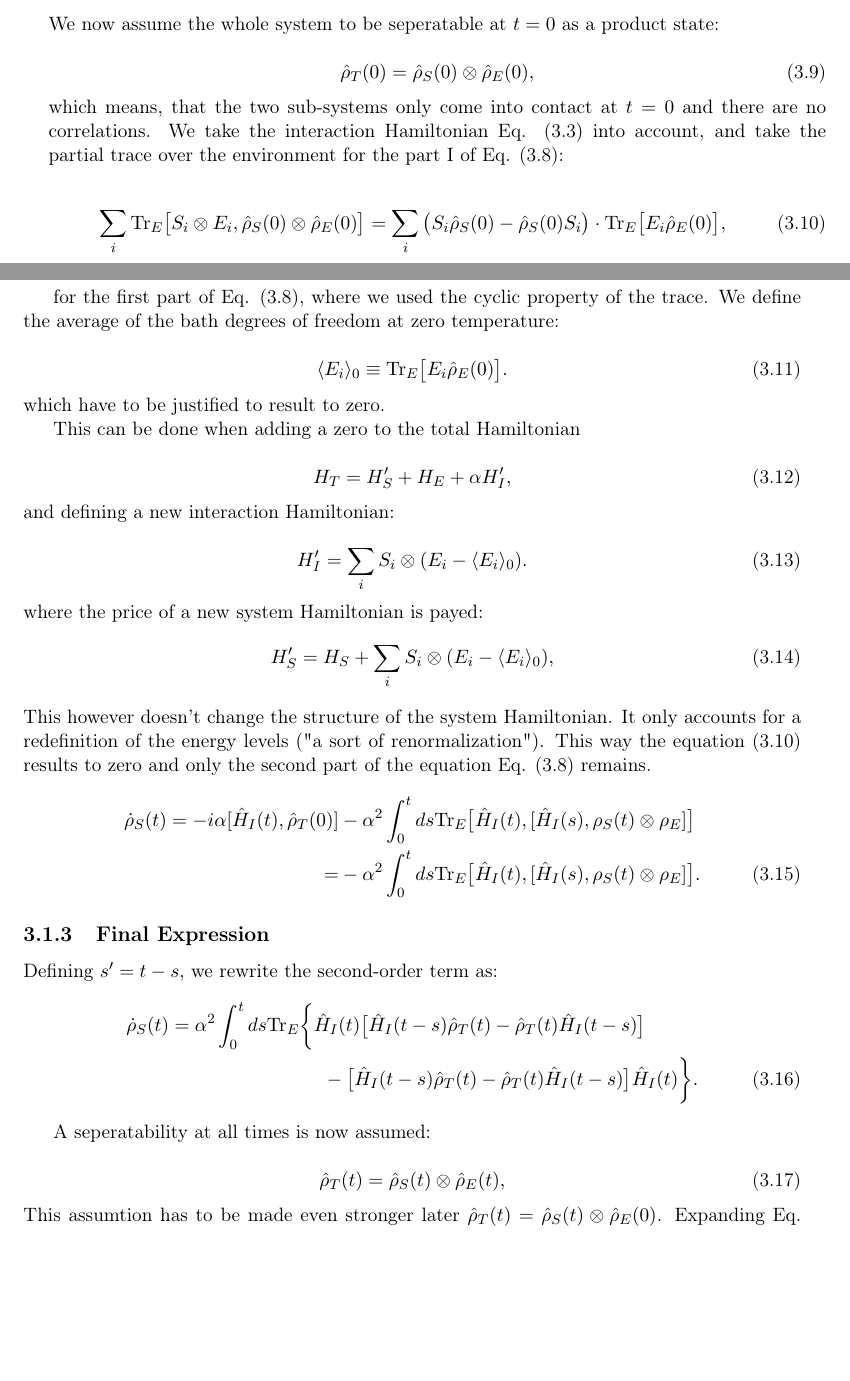
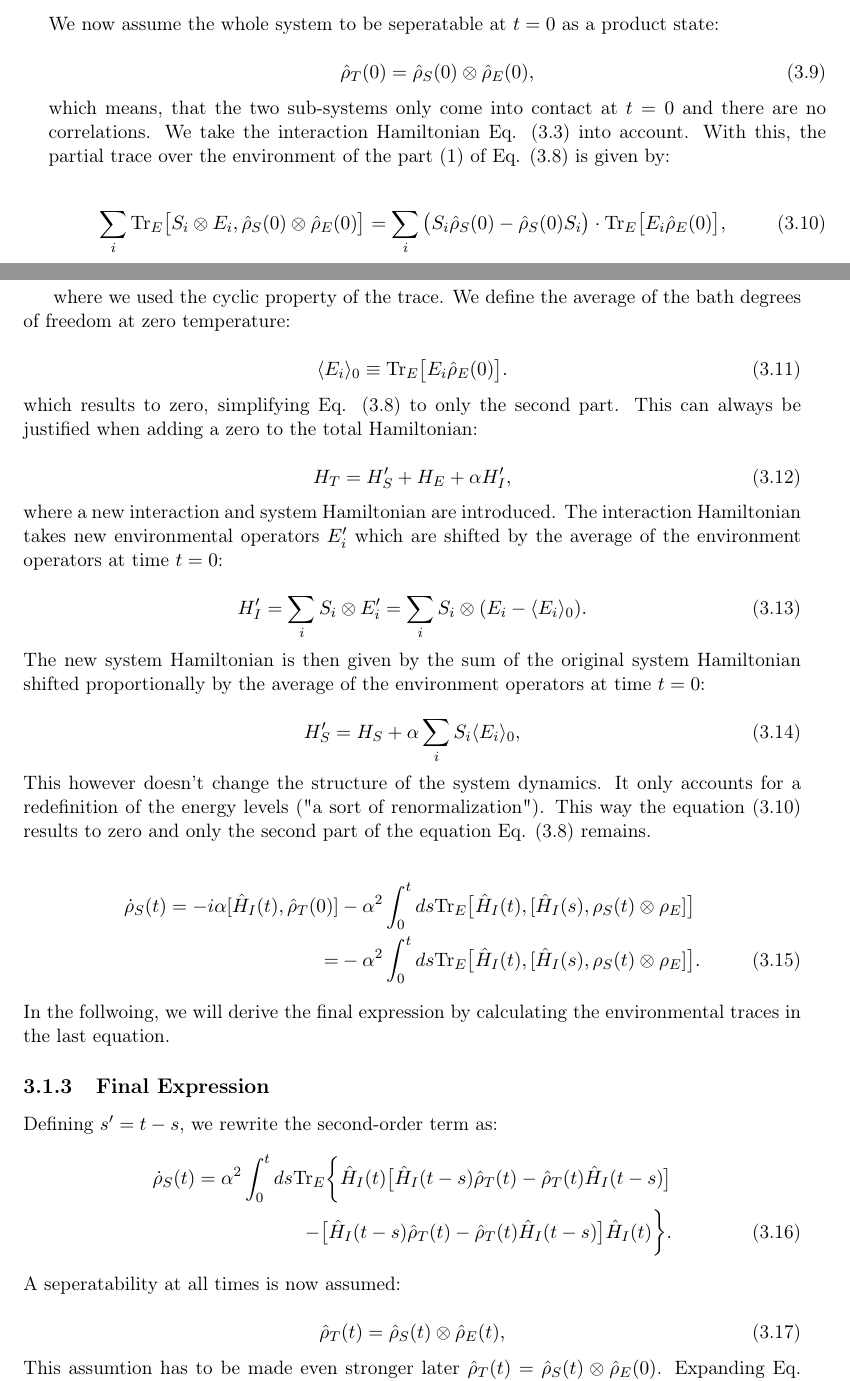
Before and after one commit to LBPhysics/2025_master_thesis_leopold_bodamer, a LaTeX thesis (latex/main.tex, which reads latex/chapters/c20_derivation_redfield_eq.tex): two parts of pages 10 and 11 of 19, joined at a grey line, cut so that both start at the same text, the shorter picture padded with empty space. Compiled offline with pdfLaTeX.

Commit message:
at home some latex refinements.
TODO: completely re-setup latex (bibliography)

```diff
--- a/latex/chapters/c20_derivation_redfield_eq.tex
+++ b/latex/chapters/c20_derivation_redfield_eq.tex
@@ -114,8 +114,8 @@ We now assume the whole system to be seperatable at $ t = 0 $ as a product state
 	\label{eq:Initial_Product_State}
 \end{equation}
 which means, that the two sub-systems only come into contact at $ t = 0 $ and there are no correlations.
-We take the interaction Hamiltonian Eq. \eqref{eq:Interaction_Hamiltonian} into account,
-and take the partial trace over the environment for the part I of Eq. \eqref{eq:Second_Order_Expansion_wo_third}:
+We take the interaction Hamiltonian Eq. \eqref{eq:Interaction_Hamiltonian} into account.
+With this, the partial trace over the environment of the part (1) of Eq. \eqref{eq:Second_Order_Expansion_wo_third} is given by:
 
 \begin{align}
 	\sum_i \mathrm{Tr}_E\big[ S_i \otimes E_i , \hat{\rho}_S(0) \otimes \hat{\rho}_E(0)\big]
@@ -123,44 +123,47 @@ and take the partial trace over the environment for the part I of Eq. \eqref{eq:
 	\label{eq:Trace_Relation_first_part}
 \end{align}
 
-for the first part of Eq. \eqref{eq:Second_Order_Expansion_wo_third}, where we used the cyclic property of the trace.
+where we used the cyclic property of the trace.
 We define the average of the bath degrees of freedom at zero temperature:
 
 \begin{equation}
 	\langle E_i \rangle_0 \equiv \mathrm{Tr}_E \big[E_i \hat{\rho}_E(0)\big].
 	\label{eq:Environment_Expectation_Value}
 \end{equation}
-which have to be justified to result to zero.
-
-This can be done when adding a zero to the total Hamiltonian
+which results to zero, simplifying Eq. \eqref{eq:Second_Order_Expansion_wo_third} to only the second part.
+This can always be justified when adding a zero to the total Hamiltonian:
 
 \begin{equation}
 	H_T = H_S' + H_E + \alpha H_I',
 	\label{eq:Shifted_Total_Hamiltonian}
 \end{equation}
-and defining a new interaction Hamiltonian:
+where a new interaction and system Hamiltonian are introduced.
+The interaction Hamiltonian takes new environmental operators $E_i'$ which are shifted by the average of the environment operators at time $t = 0$:
 
 \begin{equation}
-	H_I' = \sum_i S_i \otimes (E_i - \langle E_i \rangle_0).
+	H_I' = \sum_i S_i \otimes E_i' = \sum_i S_i \otimes (E_i - \langle E_i \rangle_0).
 	\label{eq:Shifted_Interaction_Hamiltonian}
 \end{equation}
-where the price of a new system Hamiltonian is payed:
+The new system Hamiltonian is then given by the sum of the original system Hamiltonian shifted proportionally by the average of the environment operators at time $t = 0$:
+
 \begin{equation}
-	H_S' = H_S + \sum_i S_i \otimes (E_i - \langle E_i \rangle_0),
+	H_S' = H_S + \alpha \sum_i S_i \langle E_i \rangle_0,
 	\label{eq:Shifted_System_Hamiltonian}
 \end{equation}
-This however doesn't change the structure of the system Hamiltonian.
+This however doesn't change the structure of the system dynamics.
 It only accounts for a redefinition of the energy levels ("a sort of renormalization").
 This way the equation \eqref{eq:Trace_Relation_first_part} results to zero and only the second part of the equation Eq. \eqref{eq:Second_Order_Expansion_wo_third} remains.
+
 \begin{align}
 	\dot{\rho}_S(t) = -i \alpha [\hat{H}_I(t),\hat{\rho}_T(0)]
-	&- \alpha^2 \int_0^t ds \mathrm{Tr}_E \big[\hat{H}_I(t), [\hat{H}_I(s), \rho_S(t) \otimes \rho_E]\big] \notag \\
-	= &- \alpha^2 \int_0^t ds \mathrm{Tr}_E \big[\hat{H}_I(t), [\hat{H}_I(s), \rho_S(t) \otimes \rho_E]\big].
+	  & - \alpha^2 \int_0^t ds \mathrm{Tr}_E \big[\hat{H}_I(t), [\hat{H}_I(s), \rho_S(t) \otimes \rho_E]\big] \notag \\
+	= & - \alpha^2 \int_0^t ds \mathrm{Tr}_E \big[\hat{H}_I(t), [\hat{H}_I(s), \rho_S(t) \otimes \rho_E]\big].
 	\label{eq:Partial_Trace_Derivation}
 \end{align}
+In the follwoing, we will derive the final expression by calculating the environmental traces in the last equation.
 
 %----------------------------------------------------------------------------------------
-%	SECTION 4
+%	SUBSECTION 3
 %----------------------------------------------------------------------------------------
 
 \subsection{Final Expression}
@@ -168,13 +171,12 @@ This way the equation \eqref{eq:Trace_Relation_first_part} results to zero and o
 
 Defining $s' = t - s$, we rewrite the second-order term as:
 \begin{align}
-	\dot{\rho}_S(t) & = \alpha^2 \int_0^t ds \mathrm{Tr}_E \bigg\{
-	\hat{H}_I(t) \big[ \hat{H}_I(t-s) \hat{\rho}_T(t)  - \hat{\rho}_T(t) \hat{H}_I(t-s) \big] \notag                                          \\
-	                & \qquad \qquad \qquad \qquad - \big[ \hat{H}_I(t-s) \hat{\rho}_T(t)  - \hat{\rho}_T(t) \hat{H}_I(t-s) \big] \hat{H}_I(t)
+	\dot{\rho}_S(t)  = \alpha^2 \int_0^t ds \mathrm{Tr}_E \bigg\{
+	\hat{H}_I(t) \big[ \hat{H}_I(t-s) \hat{\rho}_T(t) - \hat{\rho}_T(t) \hat{H}_I(t-s) \big] \notag \\
+	- \big[ \hat{H}_I(t-s) \hat{\rho}_T(t) - \hat{\rho}_T(t) \hat{H}_I(t-s) \big] \hat{H}_I(t)
 	\bigg\}.
 	\label{eq:Second_Order_Final_Expression}
 \end{align}
-
 A seperatability at all times is now assumed:
 
 \begin{equation}
```
Also changed, not shown: latex/main.pdf, latex/chapters/c20_derivation_redfield_eq.tex (16 more changed lines).
